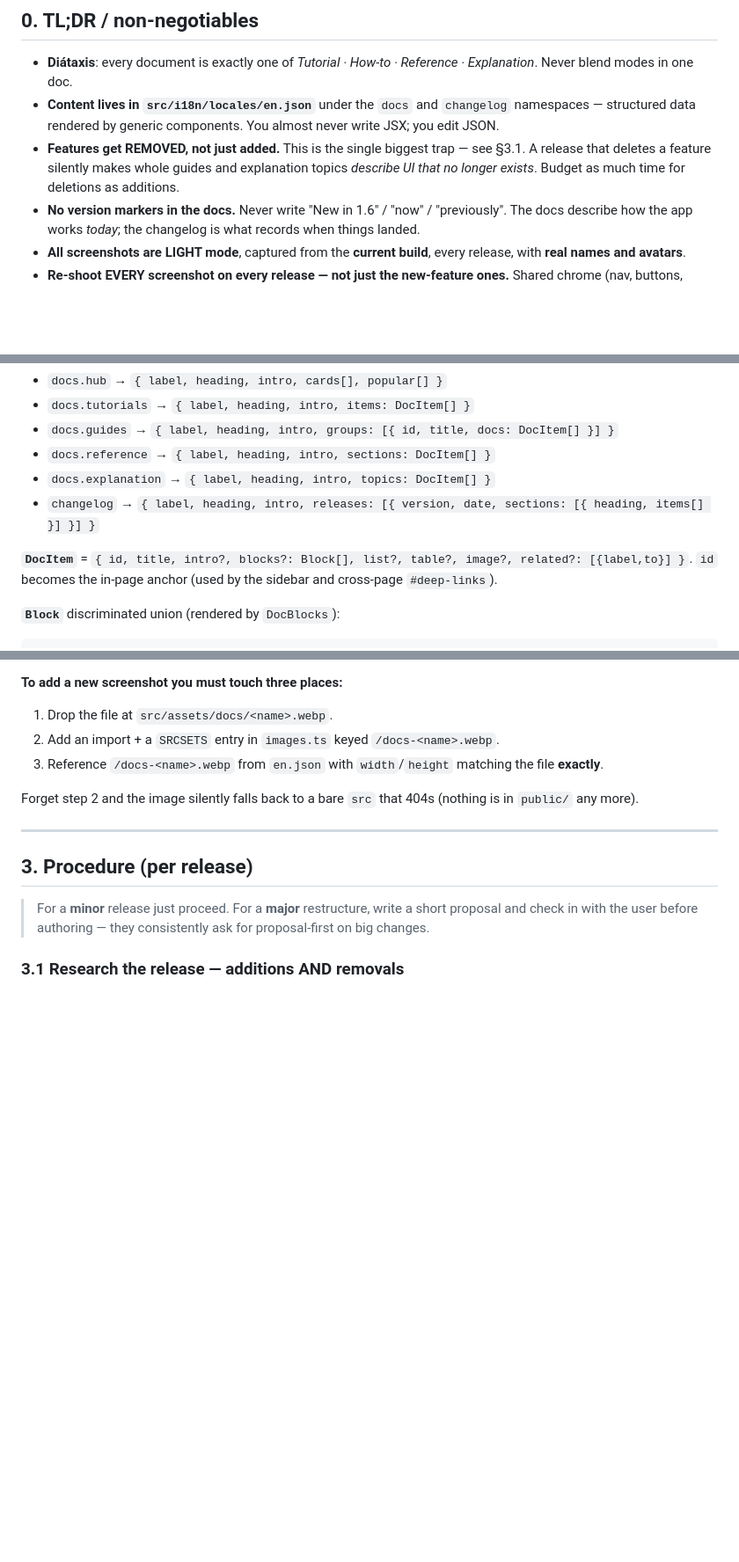
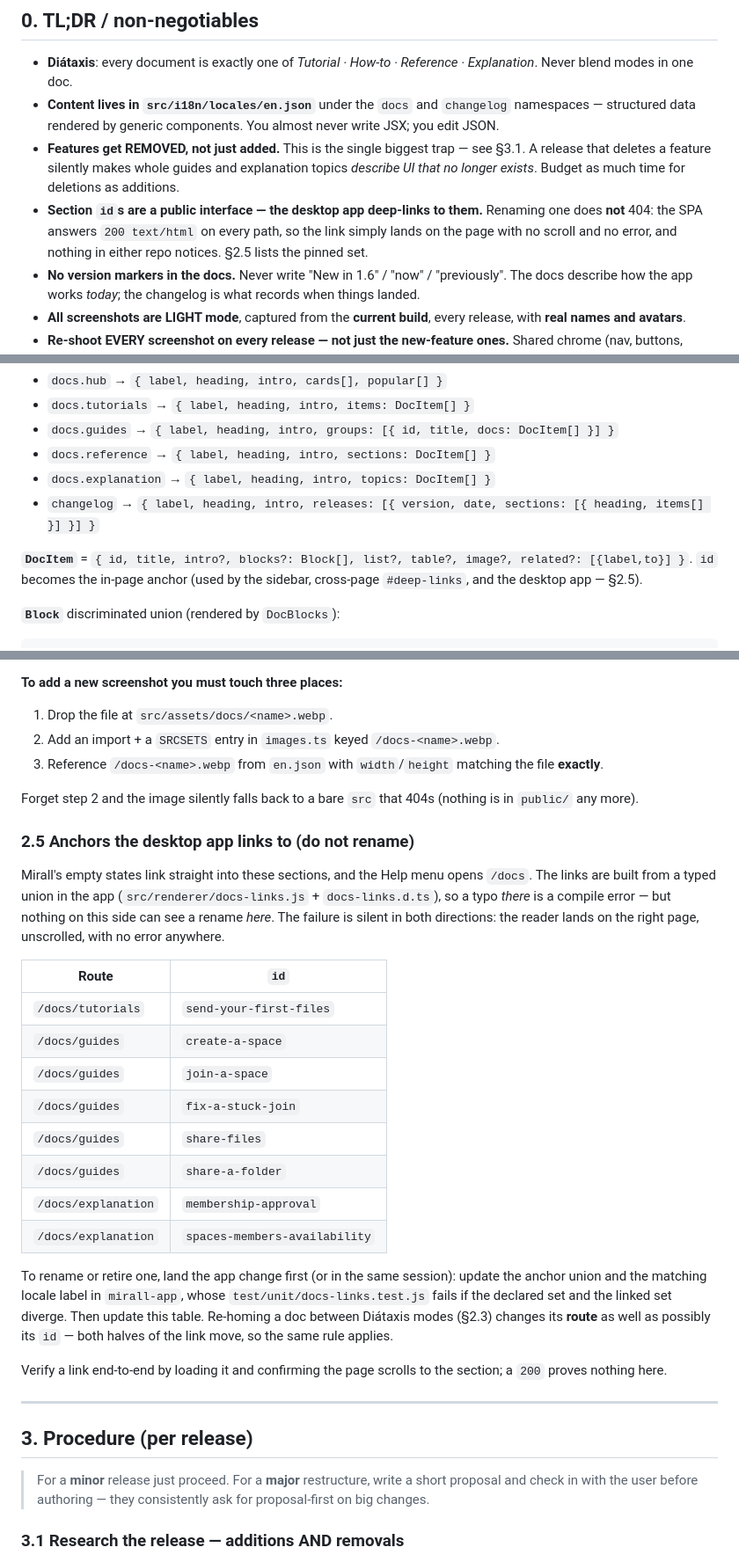
Before and after one commit to ok/mirall-website, a Markdown page: .claude/docs-update-playbook.md, 3 parts joined by grey strips. Shown at 88% size. Drawn GitHub-style; blank space fills up the shorter version.

Commit message:
[docs] Pin the section ids the desktop app links to
The app's empty states deep-link into eight doc sections. Renaming one
does not 404 — the SPA answers 200 on every path, so the link lands on the
page unscrolled with no error in either repo. Records the pinned set and
the order to change one in.

````diff
--- a/.claude/docs-update-playbook.md
+++ b/.claude/docs-update-playbook.md
@@ -13,6 +13,7 @@ Read this top to bottom once, then work the **Procedure** checklist. The **Scree
 - **Diátaxis**: every document is exactly one of *Tutorial · How-to · Reference · Explanation*. Never blend modes in one doc.
 - **Content lives in `src/i18n/locales/en.json`** under the `docs` and `changelog` namespaces — structured data rendered by generic components. You almost never write JSX; you edit JSON.
 - **Features get REMOVED, not just added.** This is the single biggest trap — see §3.1. A release that deletes a feature silently makes whole guides and explanation topics *describe UI that no longer exists*. Budget as much time for deletions as additions.
+- **Section `id`s are a public interface — the desktop app deep-links to them.** Renaming one does **not** 404: the SPA answers `200 text/html` on every path, so the link simply lands on the page with no scroll and no error, and nothing in either repo notices. §2.5 lists the pinned set.
 - **No version markers in the docs.** Never write "New in 1.6" / "now" / "previously". The docs describe how the app works *today*; the changelog is what records when things landed.
 - **All screenshots are LIGHT mode**, captured from the **current build**, every release, with **real names and avatars**.
 - **Re-shoot EVERY screenshot on every release — not just the new-feature ones.** Shared chrome (nav, buttons, status pills, badges, spacing, radii) changes between versions and silently makes *every* older screenshot wrong. **Never carry a screenshot over from a previous version.**
@@ -81,7 +82,7 @@ All copy is data. Top-level relevant namespaces: `docs.*` and `changelog.*`.
 - `changelog` → `{ label, heading, intro, releases: [{ version, date, sections: [{ heading, items[] }] }] }`
 
 **`DocItem`** = `{ id, title, intro?, blocks?: Block[], list?, table?, image?, related?: [{label,to}] }`.
-`id` becomes the in-page anchor (used by the sidebar and cross-page `#deep-links`).
+`id` becomes the in-page anchor (used by the sidebar, cross-page `#deep-links`, and the desktop app — §2.5).
 
 **`Block`** discriminated union (rendered by `DocBlocks`):
 ```
@@ -127,6 +128,35 @@ Docs images live in **`src/assets/docs/<name>.webp`** and are resolved through *
 3. Reference `/docs-<name>.webp` from `en.json` with `width`/`height` matching the file **exactly**.
 
 Forget step 2 and the image silently falls back to a bare `src` that 404s (nothing is in `public/` any more).
+
+
+### 2.5 Anchors the desktop app links to (do not rename)
+
+Mirall's empty states link straight into these sections, and the Help menu opens `/docs`.
+The links are built from a typed union in the app (`src/renderer/docs-links.js` +
+`docs-links.d.ts`), so a typo *there* is a compile error — but nothing on this side can see
+a rename *here*. The failure is silent in both directions: the reader lands on the right
+page, unscrolled, with no error anywhere.
+
+| Route | `id` |
+|---|---|
+| `/docs/tutorials` | `send-your-first-files` |
+| `/docs/guides` | `create-a-space` |
+| `/docs/guides` | `join-a-space` |
+| `/docs/guides` | `fix-a-stuck-join` |
+| `/docs/guides` | `share-files` |
+| `/docs/guides` | `share-a-folder` |
+| `/docs/explanation` | `membership-approval` |
+| `/docs/explanation` | `spaces-members-availability` |
+
+To rename or retire one, land the app change first (or in the same session): update the
+anchor union and the matching locale label in `mirall-app`, whose
+`test/unit/docs-links.test.js` fails if the declared set and the linked set diverge. Then
+update this table. Re-homing a doc between Diátaxis modes (§2.3) changes its **route** as
+well as possibly its `id` — both halves of the link move, so the same rule applies.
+
+Verify a link end-to-end by loading it and confirming the page scrolls to the section;
+a `200` proves nothing here.
 
 ---
 
````
